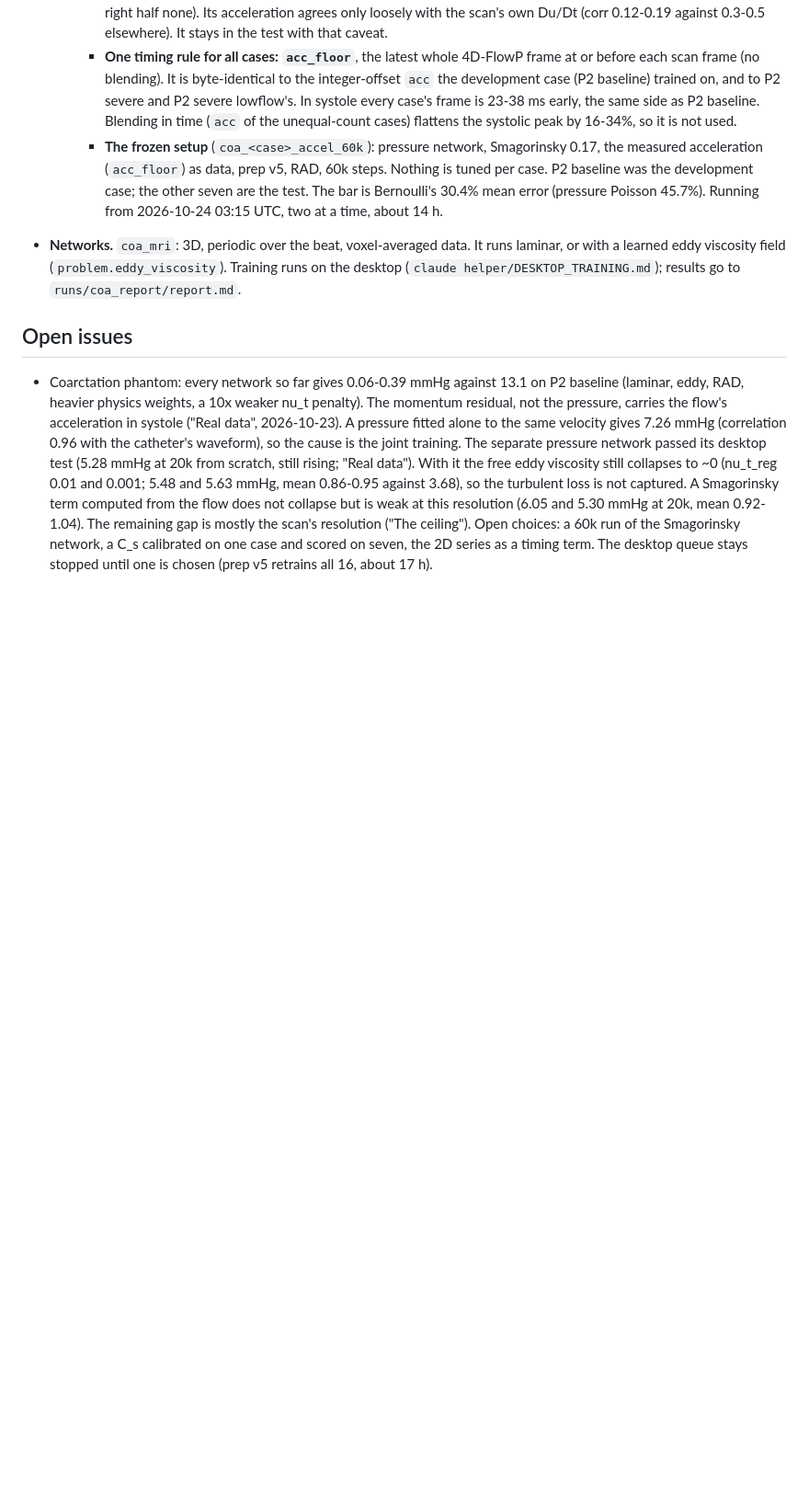
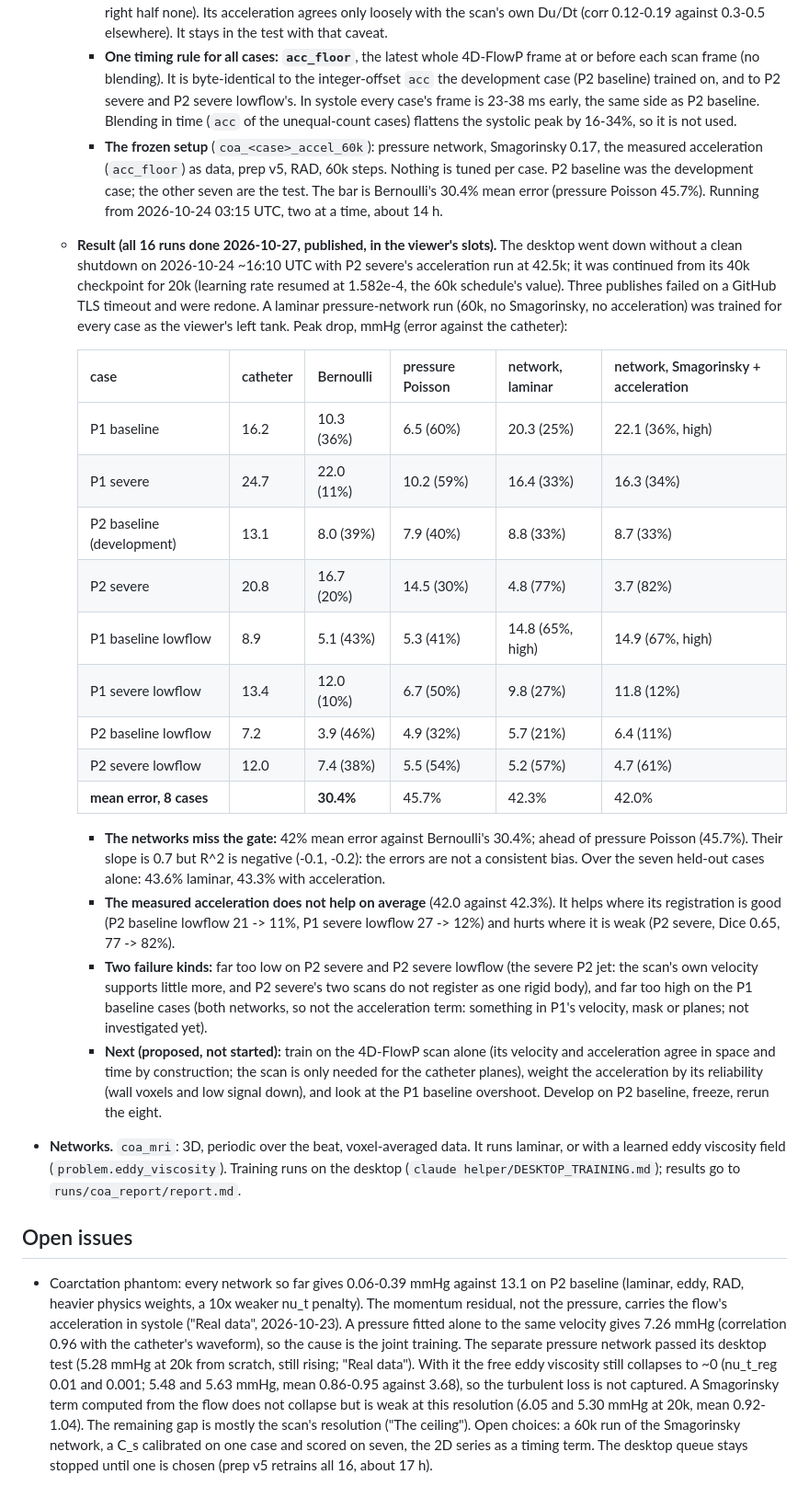
Before and after one commit to VoyagerToko/pinn, a Markdown page: docs/STATUS.md, the part around one of its changes. Shown at 92% size. Drawn GitHub-style; blank space fills up the shorter version.

Commit message:
Phantom: the 8-case result. Networks at 42% mean peak error against Bernoulli's 30.4%; gate failed
All 16 runs are trained and published, and every viewer slot is filled: laminar
pressure network and Smagorinsky + measured 4D-FlowP acceleration, 60k each, frozen
after P2 baseline. Mean peak-drop error over the 8 cases:
- networks: 42.3% laminar, 42.0% with acceleration;
- Bernoulli: 30.4%;
- pressure Poisson: 45.7%.
R^2 is negative. The acceleration helps where its registration is good (P2 baseline
lowflow 11%, P1 severe lowflow 12%) and hurts where it is weak (P2 severe 82%). Both
networks overshoot the P1 baseline cases.

P2 severe's acceleration run was continued from 40k after an unclean shutdown on
2026-10-24. Three publishes failed on a GitHub timeout and were redone.

Proposed next: train on the 4D-FlowP scan alone, weight the acceleration by its
reliability, and look at the P1 baseline overshoot.

Co-Authored-By: Claude Opus 5.5 <noreply@anthropic.com>

```diff
--- a/docs/STATUS.md
+++ b/docs/STATUS.md
@@ -715,6 +715,38 @@ is not meaningful then (the JAX peak is).
       (`acc_floor`) as data, prep v5, RAD, 60k steps. Nothing is tuned per case. P2 baseline was the development case;
       the other seven are the test. The bar is Bernoulli's 30.4% mean error (pressure Poisson 45.7%). Running from
       2026-10-24 03:15 UTC, two at a time, about 14 h.
+  - **Result (all 16 runs done 2026-10-27, published, in the viewer's slots).** The desktop went down without a
+    clean shutdown on 2026-10-24 ~16:10 UTC with P2 severe's acceleration run at 42.5k; it was continued from its 40k
+    checkpoint for 20k (learning rate resumed at 1.582e-4, the 60k schedule's value). Three publishes failed on a
+    GitHub TLS timeout and were redone. A laminar pressure-network run (60k, no Smagorinsky, no acceleration) was
+    trained for every case as the viewer's left tank. Peak drop, mmHg (error against the catheter):
+
+    | case | catheter | Bernoulli | pressure Poisson | network, laminar | network, Smagorinsky + acceleration |
+    |---|---|---|---|---|---|
+    | P1 baseline | 16.2 | 10.3 (36%) | 6.5 (60%) | 20.3 (25%) | 22.1 (36%, high) |
+    | P1 severe | 24.7 | 22.0 (11%) | 10.2 (59%) | 16.4 (33%) | 16.3 (34%) |
+    | P2 baseline (development) | 13.1 | 8.0 (39%) | 7.9 (40%) | 8.8 (33%) | 8.7 (33%) |
+    | P2 severe | 20.8 | 16.7 (20%) | 14.5 (30%) | 4.8 (77%) | 3.7 (82%) |
+    | P1 baseline lowflow | 8.9 | 5.1 (43%) | 5.3 (41%) | 14.8 (65%, high) | 14.9 (67%, high) |
+    | P1 severe lowflow | 13.4 | 12.0 (10%) | 6.7 (50%) | 9.8 (27%) | 11.8 (12%) |
+    | P2 baseline lowflow | 7.2 | 3.9 (46%) | 4.9 (32%) | 5.7 (21%) | 6.4 (11%) |
+    | P2 severe lowflow | 12.0 | 7.4 (38%) | 5.5 (54%) | 5.2 (57%) | 4.7 (61%) |
+    | **mean error, 8 cases** | | **30.4%** | 45.7% | 42.3% | 42.0% |
+
+    - **The networks miss the gate:** 42% mean error against Bernoulli's 30.4%; ahead of pressure Poisson (45.7%).
+      Their slope is 0.7 but R^2 is negative (-0.1, -0.2): the errors are not a consistent bias. Over the seven held-out
+      cases alone: 43.6% laminar, 43.3% with acceleration.
+    - **The measured acceleration does not help on average** (42.0 against 42.3%). It helps where its registration is
+      good (P2 baseline lowflow 21 -> 11%, P1 severe lowflow 27 -> 12%) and hurts where it is weak (P2 severe, Dice
+      0.65, 77 -> 82%).
+    - **Two failure kinds:** far too low on P2 severe and P2 severe lowflow (the severe P2 jet: the scan's own
+      velocity supports little more, and P2 severe's two scans do not register as one rigid body), and far too high
+      on the P1 baseline cases (both networks, so not the acceleration term: something in P1's velocity, mask or
+      planes; not investigated yet).
+    - **Next (proposed, not started):** train on the 4D-FlowP scan alone (its velocity and acceleration agree in
+      space and time by construction; the scan is only needed for the catheter planes), weight the acceleration by
+      its reliability (wall voxels and low signal down), and look at the P1 baseline overshoot. Develop on P2
+      baseline, freeze, rerun the eight.
 - **Networks.** `coa_mri`: 3D, periodic over the beat, voxel-averaged data. It runs laminar, or with a learned eddy
   viscosity field (`problem.eddy_viscosity`). Training runs on the desktop (`claude helper/DESKTOP_TRAINING.md`); results go to
   `runs/coa_report/report.md`.
```
Also changed, not shown: other parts of docs/STATUS.md (+1 -1 lines).
